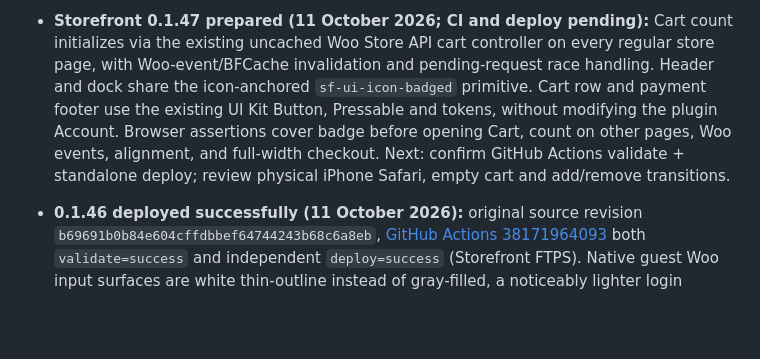
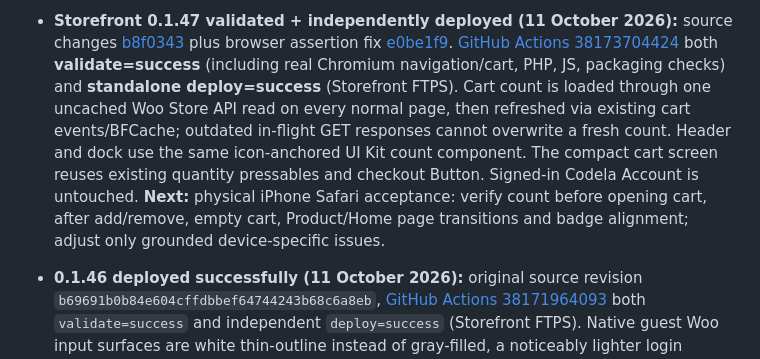
Before and after one commit to muhammetdkaya/codela-storefront, a Markdown page: AGENTS.md, the part around the change. GitHub-like rendering; blank space fills up the shorter version.

Commit message:
Document verified Storefront 0.1.47 validation and deployment

```diff
--- a/AGENTS.md
+++ b/AGENTS.md
@@ -1,4 +1,4 @@
-- **Storefront 0.1.47 prepared (11 October 2026; CI and deploy pending):** Cart count initializes via the existing uncached Woo Store API cart controller on every regular store page, with Woo-event/BFCache invalidation and pending-request race handling. Header and dock share the icon-anchored `sf-ui-icon-badged` primitive. Cart row and payment footer use the existing UI Kit Button, Pressable and tokens, without modifying the plugin Account. Browser assertions cover badge before opening Cart, count on other pages, Woo events, alignment, and full-width checkout. Next: confirm GitHub Actions validate + standalone deploy; review physical iPhone Safari, empty cart and add/remove transitions.
+- **Storefront 0.1.47 validated + independently deployed (11 October 2026):** source changes [b8f0343](https://github.com/muhammetdkaya/codela-storefront/commit/b8f034305bdc74ff915245a2636f10886953ded3) plus browser assertion fix [e0be1f9](https://github.com/muhammetdkaya/codela-storefront/commit/e0be1f95036dfeab58cdf054c5bd2e0c06a30387). [GitHub Actions 38173704424](https://github.com/muhammetdkaya/codela-storefront/actions/runs/38173704424) both **validate=success** (including real Chromium navigation/cart, PHP, JS, packaging checks) and **standalone deploy=success** (Storefront FTPS). Cart count is loaded through one uncached Woo Store API read on every normal page, then refreshed via existing cart events/BFCache; outdated in-flight GET responses cannot overwrite a fresh count. Header and dock use the same icon-anchored UI Kit count component. The compact cart screen reuses existing quantity pressables and checkout Button. Signed-in Codela Account is untouched. **Next:** physical iPhone Safari acceptance: verify count before opening cart, after add/remove, empty cart, Product/Home page transitions and badge alignment; adjust only grounded device-specific issues.
 
 
 - **0.1.46 deployed successfully (11 October 2026):** original source revision `b69691b0b84e604cffdbbef64744243b68c6a8eb`, [GitHub Actions 38171964093](https://github.com/muhammetdkaya/codela-storefront/actions/runs/38171964093) both `validate=success` and independent `deploy=success` (Storefront FTPS). Native guest Woo input surfaces are white thin-outline instead of gray-filled, a noticeably lighter login composition. Existing secondary Google Button now places its label at its exact horizontal center and glyph just left of the label via shared layout-only grid; configured and unconfigured Button, native popover within actual Account dialog, 320–1280 responsive tests, Woo forms and dock all verified. Google Cloud credentials are still needed for real Google login; physical iPhone Safari visual acceptance is unverified. Codela eklentisi değişmedi.
```
